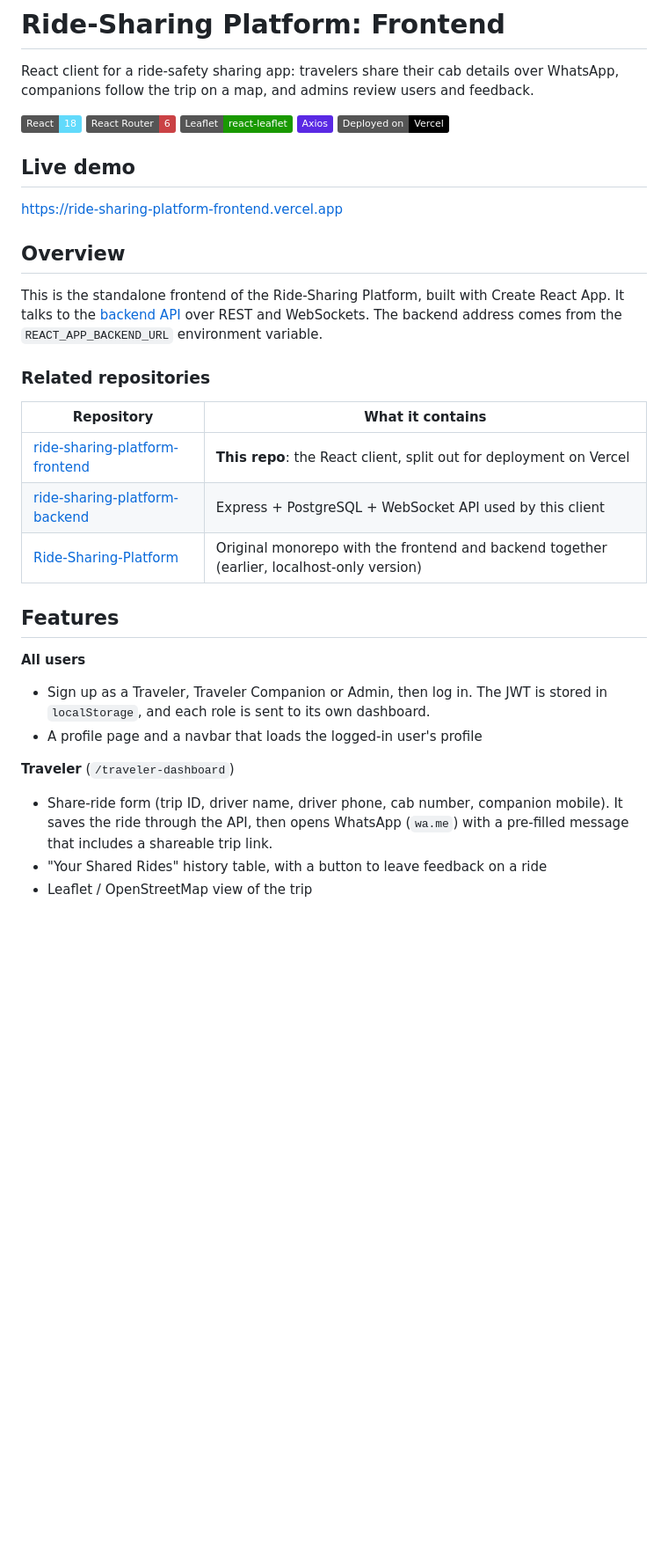
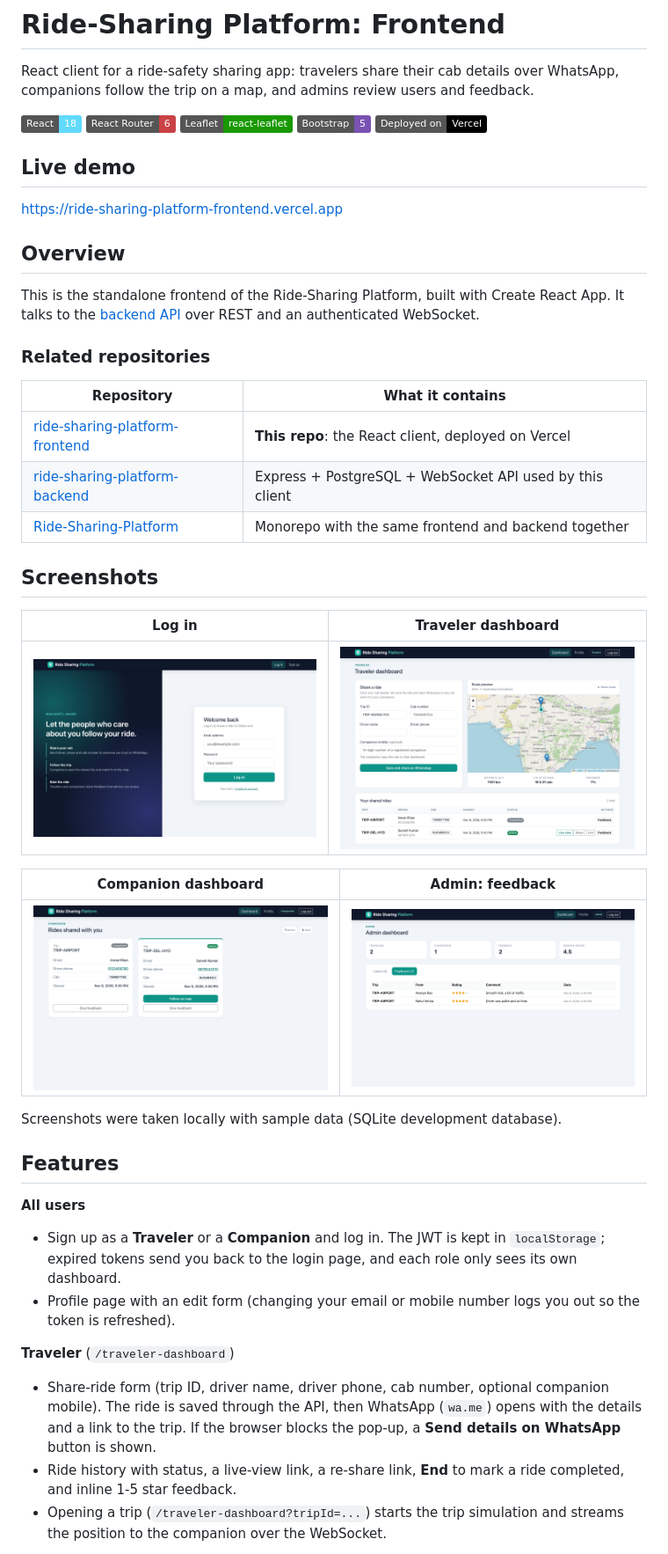
Before and after one commit to VamsiKrishnaThota03/ride-sharing-platform-frontend, a Markdown page: README.md, the part around one of its changes. Shown at 88% size. Rendered like a GitHub page; pictures changed too: docs/screenshots/admin-feedback.png (added), docs/screenshots/companion-dashboard.png (added), docs/screenshots/login.png (added); badges without logos; blank space fills up the shorter version.

Commit message:
docs: update README for env config, security fixes and new UI

```diff
--- a/README.md
+++ b/README.md
@@ -5,7 +5,7 @@ React client for a ride-safety sharing app: travelers share their cab details ov
 ![React](https://img.shields.io/badge/React-18-61DAFB?logo=react&logoColor=black)
 ![React Router](https://img.shields.io/badge/React_Router-6-CA4245?logo=reactrouter&logoColor=white)
 ![Leaflet](https://img.shields.io/badge/Leaflet-react--leaflet-199900?logo=leaflet&logoColor=white)
-![Axios](https://img.shields.io/badge/Axios-5A29E4?logo=axios&logoColor=white)
+![Bootstrap](https://img.shields.io/badge/Bootstrap-5-7952B3?logo=bootstrap&logoColor=white)
 ![Vercel](https://img.shields.io/badge/Deployed_on-Vercel-000000?logo=vercel&logoColor=white)
 
 ## Live demo
@@ -14,24 +14,36 @@ https://ride-sharing-platform-frontend.vercel.app
 
 ## Overview
 
-This is the standalone frontend of the Ride-Sharing Platform, built with Create React App. It talks to the [backend API](https://github.com/VamsiKrishnaThota03/ride-sharing-platform-backend) over REST and WebSockets. The backend address comes from the `REACT_APP_BACKEND_URL` environment variable.
+This is the standalone frontend of the Ride-Sharing Platform, built with Create React App. It talks to the [backend API](https://github.com/VamsiKrishnaThota03/ride-sharing-platform-backend) over REST and an authenticated WebSocket.
 
 ### Related repositories
 
 | Repository | What it contains |
 |------------|------------------|
-| [ride-sharing-platform-frontend](https://github.com/VamsiKrishnaThota03/ride-sharing-platform-frontend) | **This repo**: the React client, split out for deployment on Vercel |
+| [ride-sharing-platform-frontend](https://github.com/VamsiKrishnaThota03/ride-sharing-platform-frontend) | **This repo**: the React client, deployed on Vercel |
 | [ride-sharing-platform-backend](https://github.com/VamsiKrishnaThota03/ride-sharing-platform-backend) | Express + PostgreSQL + WebSocket API used by this client |
-| [Ride-Sharing-Platform](https://github.com/VamsiKrishnaThota03/Ride-Sharing-Platform) | Original monorepo with the frontend and backend together (earlier, localhost-only version) |
+| [Ride-Sharing-Platform](https://github.com/VamsiKrishnaThota03/Ride-Sharing-Platform) | Monorepo with the same frontend and backend together |
+
+## Screenshots
+
+| Log in | Traveler dashboard |
+| --- | --- |
+| ![Login page](docs/screenshots/login.png) | ![Share form, route preview and ride history](docs/screenshots/traveler-dashboard.png) |
+
+| Companion dashboard | Admin: feedback |
+| --- | --- |
+| ![Rides shared with a companion](docs/screenshots/companion-dashboard.png) | ![Admin feedback table with ratings](docs/screenshots/admin-feedback.png) |
+
+Screenshots were taken locally with sample data (SQLite development database).
 
 ## Features
 
 **All users**
-- Sign up as a Traveler, Traveler Companion or Admin, then log in. The JWT is stored in `localStorage`, and each role is sent to its own dashboard.
-- A profile page and a navbar that loads the logged-in user's profile
+- Sign up as a **Traveler** or a **Companion** and log in. The JWT is kept in `localStorage`; expired tokens send you back to the login page, and each role only sees its own dashboard.
+- Profile page with an edit form (changing your email or mobile number logs you out so the token is refreshed).
 
 **Traveler** (`/traveler-dashboard`)
-- Share-ride form (trip ID, driver name, driver phone, cab number, companion mobile). It saves the ride through the API, then opens WhatsApp (`wa.me`) with a pre-filled message that includes a shareable trip link.
-- "Your Shared Rides" history table, with a button to leave feedback on a ride
-- Leaflet / OpenStreetMap view of the trip
+- Share-ride form (trip ID, driver name, driver phone, cab number, optional companion mobile). The ride is saved through the API, then WhatsApp (`wa.me`) opens with the details and a link to the trip. If the browser blocks the pop-up, a **Send details on WhatsApp** button is shown.
+- Ride history with status, a live-view link, a re-share link, **End** to mark a ride completed, and inline 1-5 star feedback.
+- Opening a trip (`/traveler-dashboard?tripId=...`) starts the trip simulation and streams the position to the companion over the WebSocket.
 
```
Also changed, not shown: other parts of README.md (+63 -55 lines).
